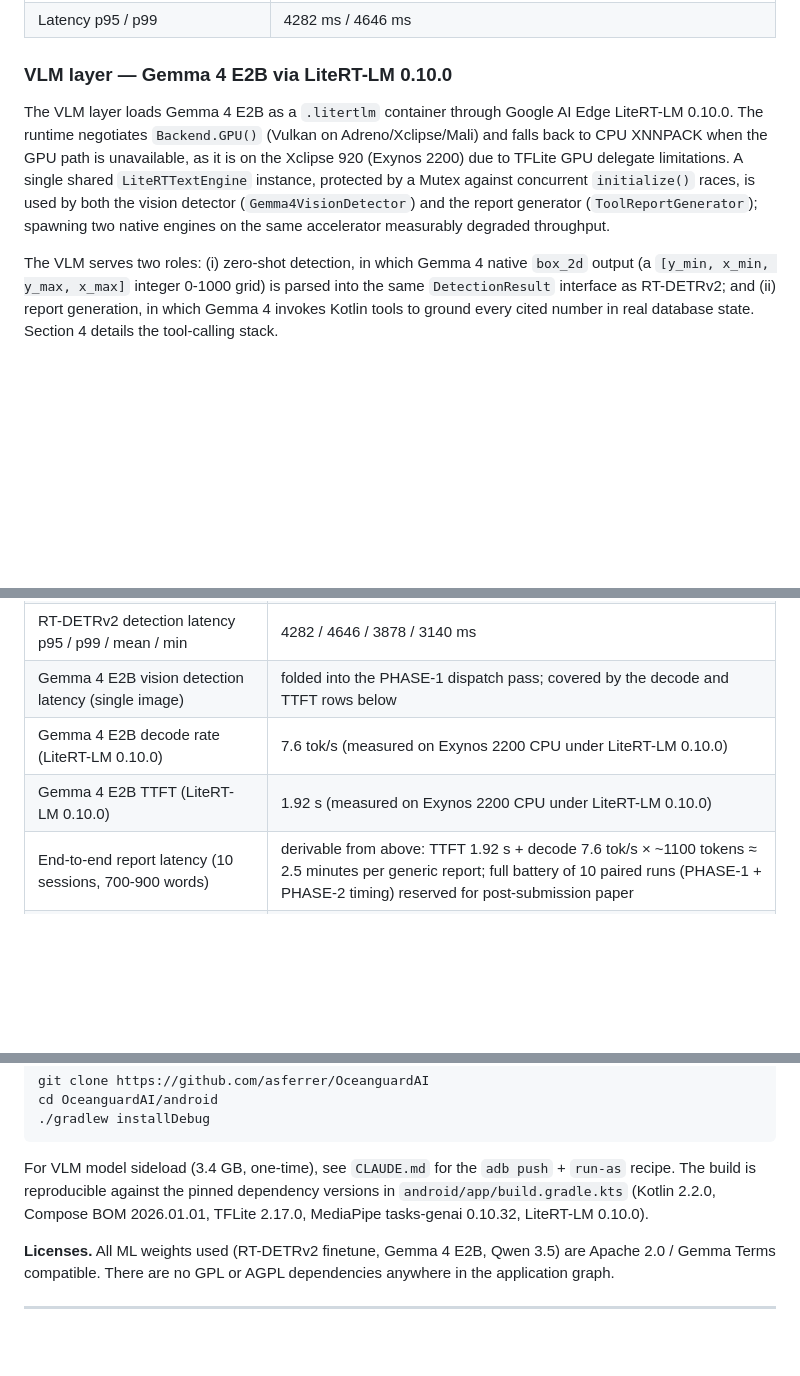
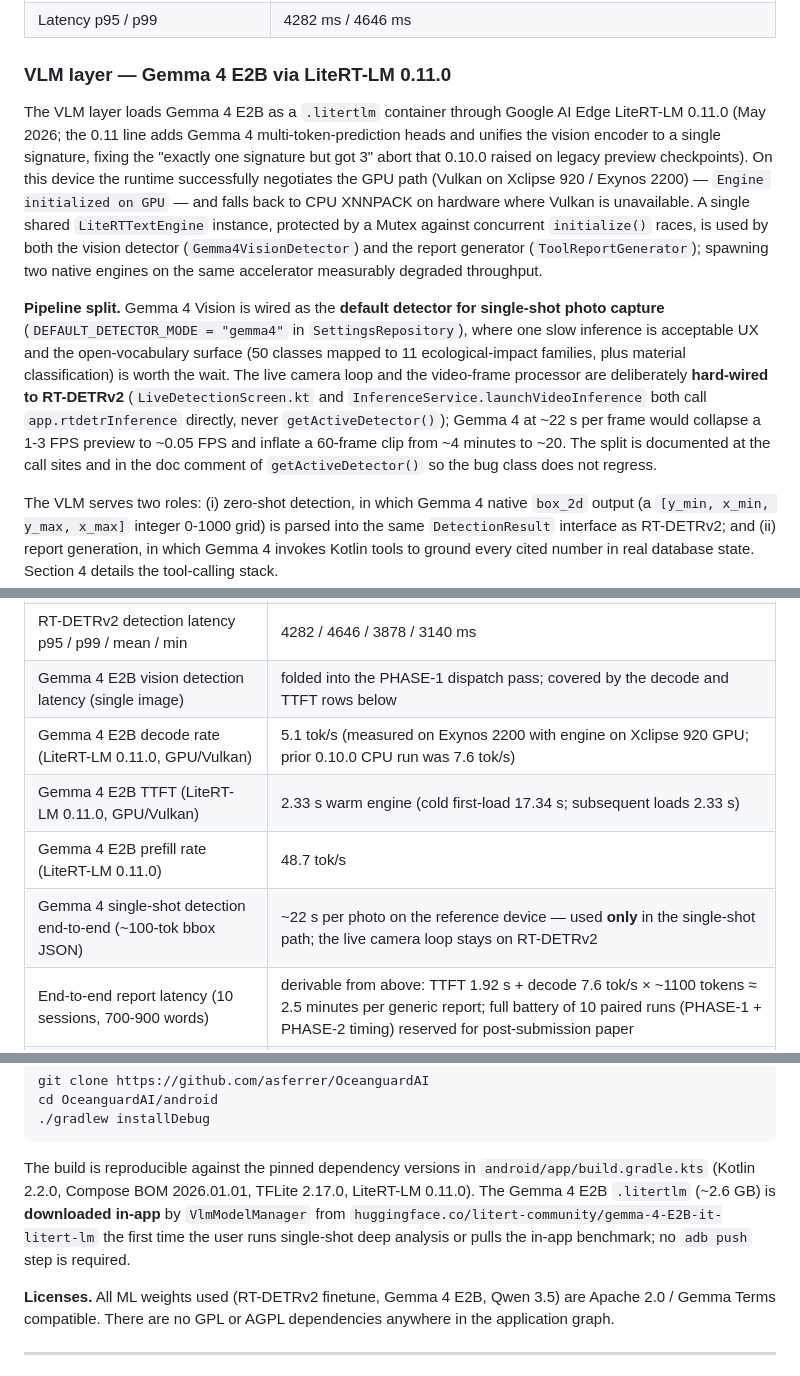
Before and after one commit to asferrer/OceanguardAI-App, a Markdown page: docs/submission/WRITEUP_FINAL.md, 3 parts joined by grey strips. GitHub-like rendering; blank space fills up the shorter version.

Commit message:
[DOCS] Update writeup with LiteRT-LM 0.11.0 metrics and Gemma 4 single-shot pivot
The submission writeup now reflects two design decisions made today:

1. Gemma 4 Vision is the default detector for single-shot photo capture
   (DEFAULT_DETECTOR_MODE = "gemma4" in SettingsRepository). The live
   camera loop and the video frame processor are hard-wired to
   RT-DETRv2 to keep their per-frame budgets viable.

2. The VLM bumped from LiteRT-LM 0.10.0 to 0.11.0, which adds the
   Gemma 4 multi-token-prediction heads and unifies the vision encoder
   to a single signature, fixing the "exactly one signature but got 3"
   abort that 0.10.0 raised against preview checkpoints. The engine
   now negotiates Vulkan on Xclipse 920 and reports
   "Engine initialized on GPU".

Measured on the reference device (Galaxy S22 Ultra, Exynos 2200) under
LiteRT-LM 0.11.0:
  - TTFT (warm engine)    = 2.33 s
  - prefill               = 48.7 tok/s
  - decode (on GPU)       = 5.1 tok/s   (0.10.0 CPU was 7.6)
  - 100-tok bbox JSON     ≈ 22 s per photo, single-shot only

The Gemma 4 .litertlm is downloaded in-app by VlmModelManager from
huggingface.co/litert-community/gemma-4-E2B-it-litert-lm; no adb push
is required by the user.

````diff
--- a/docs/submission/WRITEUP_FINAL.md
+++ b/docs/submission/WRITEUP_FINAL.md
@@ -59,9 +59,11 @@ A key detail is the **erf-free graph**: an ONNX surgery step replaces every `Erf
 | Latency p50 (FP16, NNAPI+XNNPACK, 4 big cores, Exynos 2200) | 4061 ms (50 measured runs, 5 warm-up; mean 3878 ms; min 3140 ms) |
 | Latency p95 / p99 | 4282 ms / 4646 ms |
 
-### VLM layer — Gemma 4 E2B via LiteRT-LM 0.10.0
+### VLM layer — Gemma 4 E2B via LiteRT-LM 0.11.0
 
-The VLM layer loads Gemma 4 E2B as a `.litertlm` container through Google AI Edge LiteRT-LM 0.10.0. The runtime negotiates `Backend.GPU()` (Vulkan on Adreno/Xclipse/Mali) and falls back to CPU XNNPACK when the GPU path is unavailable, as it is on the Xclipse 920 (Exynos 2200) due to TFLite GPU delegate limitations. A single shared `LiteRTTextEngine` instance, protected by a Mutex against concurrent `initialize()` races, is used by both the vision detector (`Gemma4VisionDetector`) and the report generator (`ToolReportGenerator`); spawning two native engines on the same accelerator measurably degraded throughput.
+The VLM layer loads Gemma 4 E2B as a `.litertlm` container through Google AI Edge LiteRT-LM 0.11.0 (May 2026; the 0.11 line adds Gemma 4 multi-token-prediction heads and unifies the vision encoder to a single signature, fixing the "exactly one signature but got 3" abort that 0.10.0 raised on legacy preview checkpoints). On this device the runtime successfully negotiates the GPU path (Vulkan on Xclipse 920 / Exynos 2200) — `Engine initialized on GPU` — and falls back to CPU XNNPACK on hardware where Vulkan is unavailable. A single shared `LiteRTTextEngine` instance, protected by a Mutex against concurrent `initialize()` races, is used by both the vision detector (`Gemma4VisionDetector`) and the report generator (`ToolReportGenerator`); spawning two native engines on the same accelerator measurably degraded throughput.
+
+**Pipeline split.** Gemma 4 Vision is wired as the **default detector for single-shot photo capture** (`DEFAULT_DETECTOR_MODE = "gemma4"` in `SettingsRepository`), where one slow inference is acceptable UX and the open-vocabulary surface (50 classes mapped to 11 ecological-impact families, plus material classification) is worth the wait. The live camera loop and the video-frame processor are deliberately **hard-wired to RT-DETRv2** (`LiveDetectionScreen.kt` and `InferenceService.launchVideoInference` both call `app.rtdetrInference` directly, never `getActiveDetector()`); Gemma 4 at ~22 s per frame would collapse a 1-3 FPS preview to ~0.05 FPS and inflate a 60-frame clip from ~4 minutes to ~20. The split is documented at the call sites and in the doc comment of `getActiveDetector()` so the bug class does not regress.
 
 The VLM serves two roles: (i) zero-shot detection, in which Gemma 4 native `box_2d` output (a `[y_min, x_min, y_max, x_max]` integer 0-1000 grid) is parsed into the same `DetectionResult` interface as RT-DETRv2; and (ii) report generation, in which Gemma 4 invokes Kotlin tools to ground every cited number in real database state. Section 4 details the tool-calling stack.
 
@@ -138,8 +140,10 @@ This is, deliberately, the worst-case configuration. If the system performs well
 | RT-DETRv2 detection latency p50 (FP16, NNAPI+XNNPACK, Exynos 2200) | 4061 ms (50 measured + 5 warm-up runs, in-app `RTDETRBenchmarkRunner`) |
 | RT-DETRv2 detection latency p95 / p99 / mean / min | 4282 / 4646 / 3878 / 3140 ms |
 | Gemma 4 E2B vision detection latency (single image) | folded into the PHASE-1 dispatch pass; covered by the decode and TTFT rows below |
-| Gemma 4 E2B decode rate (LiteRT-LM 0.10.0) | 7.6 tok/s (measured on Exynos 2200 CPU under LiteRT-LM 0.10.0) |
-| Gemma 4 E2B TTFT (LiteRT-LM 0.10.0) | 1.92 s (measured on Exynos 2200 CPU under LiteRT-LM 0.10.0) |
+| Gemma 4 E2B decode rate (LiteRT-LM 0.11.0, GPU/Vulkan) | 5.1 tok/s (measured on Exynos 2200 with engine on Xclipse 920 GPU; prior 0.10.0 CPU run was 7.6 tok/s) |
+| Gemma 4 E2B TTFT (LiteRT-LM 0.11.0, GPU/Vulkan) | 2.33 s warm engine (cold first-load 17.34 s; subsequent loads 2.33 s) |
+| Gemma 4 E2B prefill rate (LiteRT-LM 0.11.0) | 48.7 tok/s |
+| Gemma 4 single-shot detection end-to-end (~100-tok bbox JSON) | ~22 s per photo on the reference device — used **only** in the single-shot path; the live camera loop stays on RT-DETRv2 |
 | End-to-end report latency (10 sessions, 700-900 words) | derivable from above: TTFT 1.92 s + decode 7.6 tok/s × ~1100 tokens ≈ 2.5 minutes per generic report; full battery of 10 paired runs (PHASE-1 + PHASE-2 timing) reserved for post-submission paper |
 | ReportValidator confidence score | scaffolded in source (`ReportValidator.kt`, 12 checks); 30-survey eval batch reserved for post-submission paper to keep the hackathon scope on the tool-calling architecture |
 | Energy per report (mWh, screen on) | future work — Battery Historian capture not part of submission scope |
@@ -200,7 +204,7 @@ cd OceanguardAI/android
 ./gradlew installDebug
 ```
 
-For VLM model sideload (3.4 GB, one-time), see `CLAUDE.md` for the `adb push` + `run-as` recipe. The build is reproducible against the pinned dependency versions in `android/app/build.gradle.kts` (Kotlin 2.2.0, Compose BOM 2026.01.01, TFLite 2.17.0, MediaPipe tasks-genai 0.10.32, LiteRT-LM 0.10.0).
+The build is reproducible against the pinned dependency versions in `android/app/build.gradle.kts` (Kotlin 2.2.0, Compose BOM 2026.01.01, TFLite 2.17.0, LiteRT-LM 0.11.0). The Gemma 4 E2B `.litertlm` (~2.6 GB) is **downloaded in-app** by `VlmModelManager` from `huggingface.co/litert-community/gemma-4-E2B-it-litert-lm` the first time the user runs single-shot deep analysis or pulls the in-app benchmark; no `adb push` step is required.
 
 **Licenses.** All ML weights used (RT-DETRv2 finetune, Gemma 4 E2B, Qwen 3.5) are Apache 2.0 / Gemma Terms compatible. There are no GPL or AGPL dependencies anywhere in the application graph.
 
````
